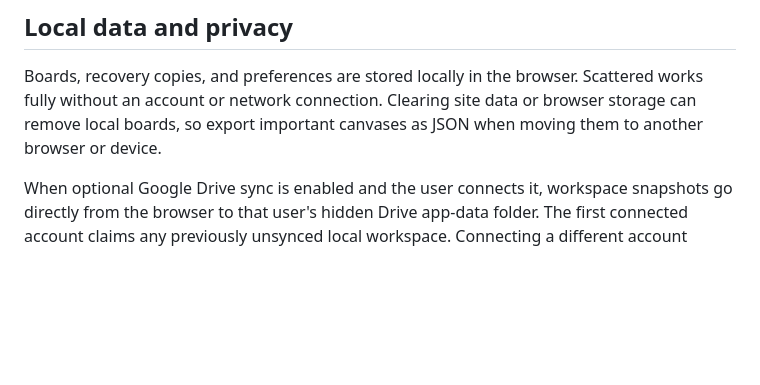
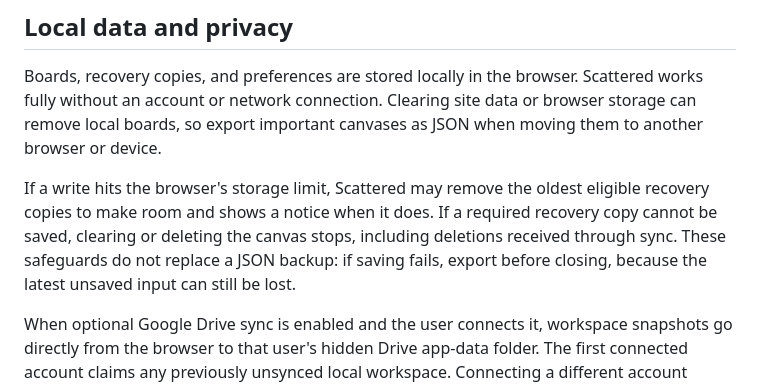
Before and after one commit to kydchen/scattered, a Markdown page: README.md, the part around the change. GitHub-like rendering; blank space fills up the shorter version.

Commit message:
docs: explain storage protection in English and Chinese

```diff
--- a/README.md
+++ b/README.md
@@ -48,6 +48,8 @@ Box and lasso selections highlight notes while you drag, using each note's cente
 
 Boards, recovery copies, and preferences are stored locally in the browser. Scattered works fully without an account or network connection. Clearing site data or browser storage can remove local boards, so export important canvases as JSON when moving them to another browser or device.
 
+If a write hits the browser's storage limit, Scattered may remove the oldest eligible recovery copies to make room and shows a notice when it does. If a required recovery copy cannot be saved, clearing or deleting the canvas stops, including deletions received through sync. These safeguards do not replace a JSON backup: if saving fails, export before closing, because the latest unsaved input can still be lost.
+
 When optional Google Drive sync is enabled and the user connects it, workspace snapshots go directly from the browser to that user's hidden Drive app-data folder. The first connected account claims any previously unsynced local workspace. Connecting a different account switches the browser to that account's separate local workspace instead of merging or copying the previous account's boards. Disconnecting removes the credential but keeps that account's local workspace available offline. OAuth endpoints only exchange credentials; explicitly enabled presentation links use a separate Cloudflare D1 share table, not public Google Drive files.
 
 Cloudflare Web Analytics is enabled for basic traffic measurement. Scattered's application code does not send note text, board structure, or exported files to an analytics service.
```
Also changed, not shown: README.zh-CN.md (+2 -0 lines), docs/google-drive-sync.md (+2 -2 lines).
